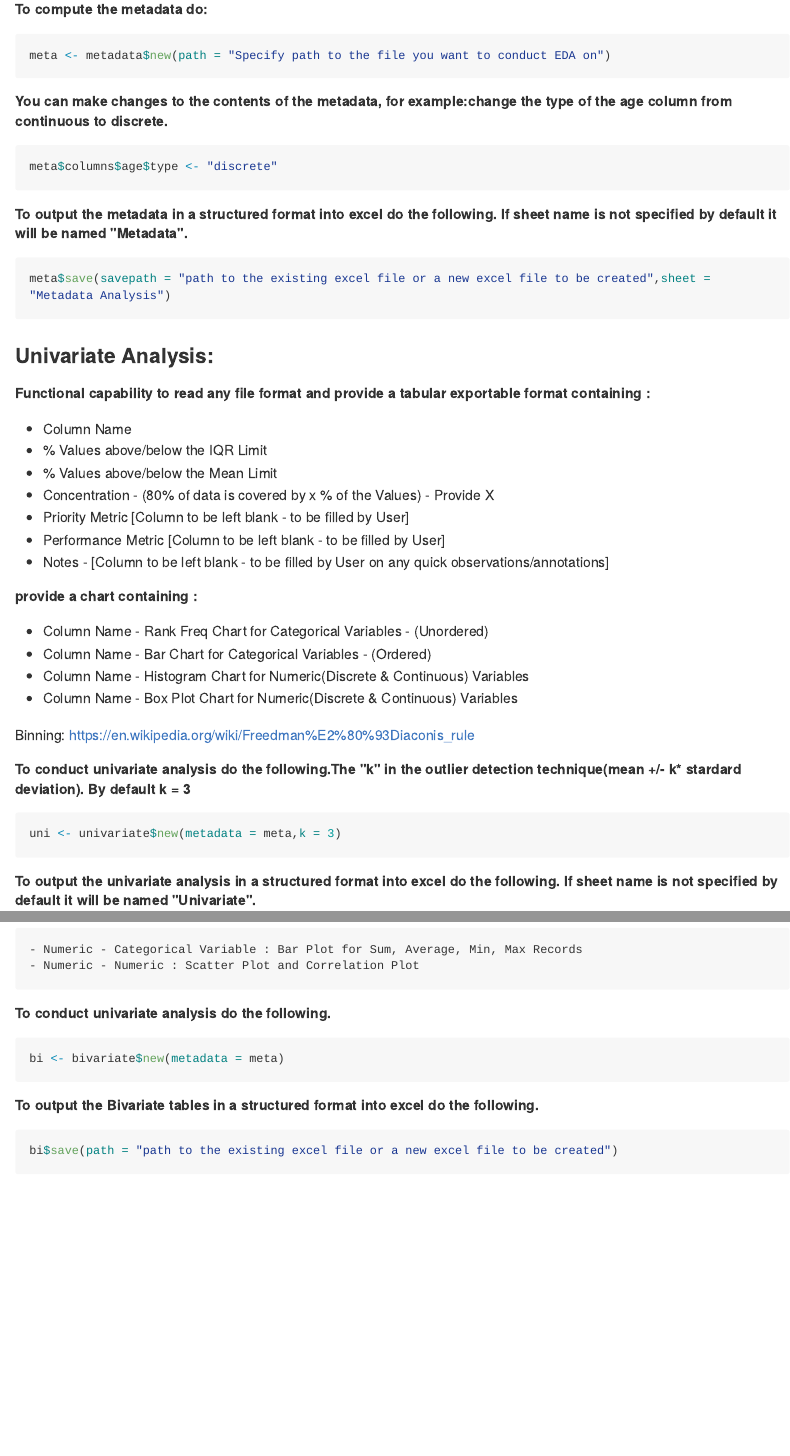
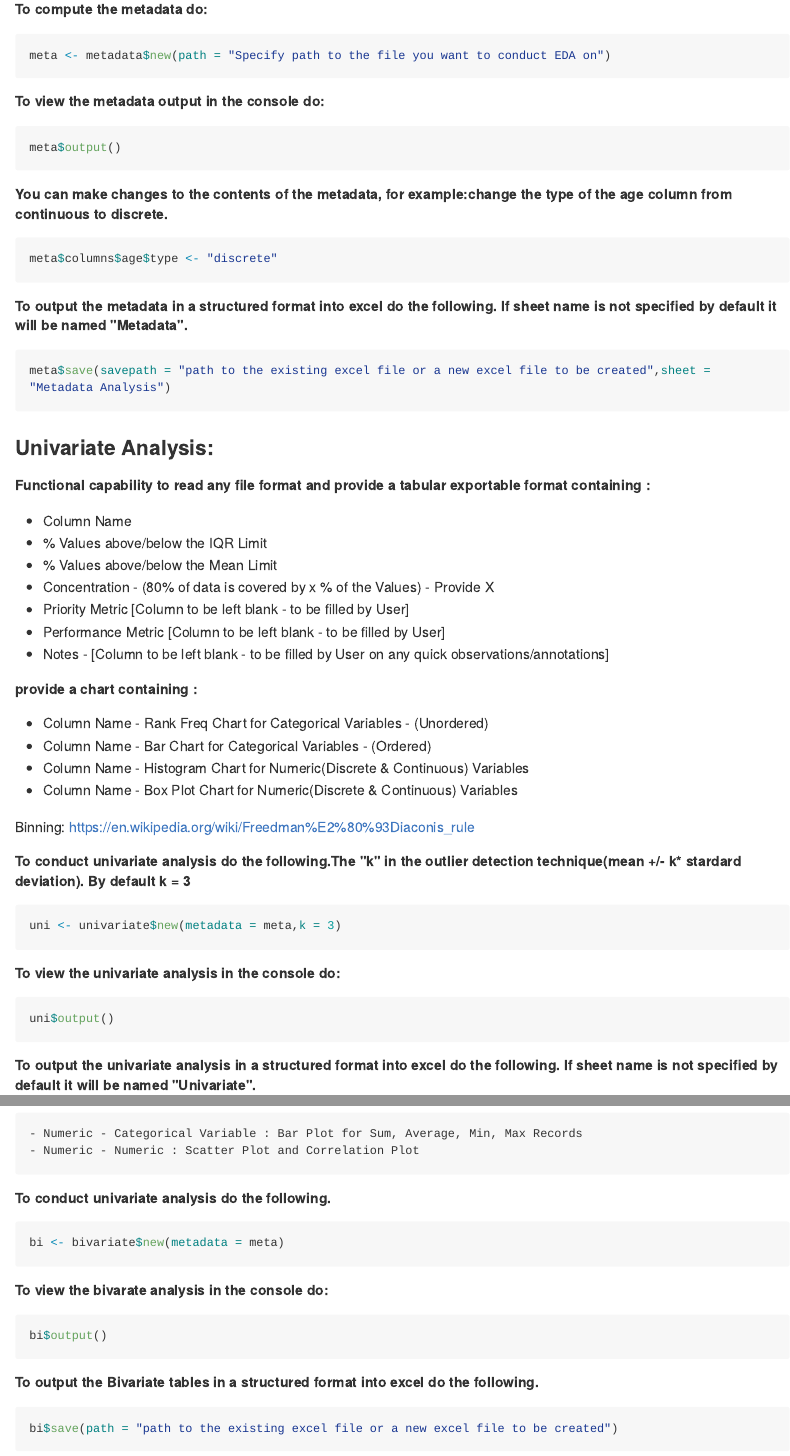
Before and after one commit to gramener/eda, an R Markdown document (README.Rmd): the page in a window 1100 px wide, from 1290 px down, and a second part further down, joined at a grey line. The pictures show the output file README.md that the author committed with the source, drawn offline in the style of GitHub; long lines of code are wrapped.

Commit message:
Updated README.Rmd file

````diff
--- a/README.Rmd
+++ b/README.Rmd
@@ -74,7 +74,10 @@ help(bivariate)
 meta <- metadata$new(path = "Specify path to the file you want to conduct EDA on")
 ```
 
-
+#####To view the metadata output in the console do:
+```{r , eval = FALSE}
+meta$output()
+```
 
 #####You can make changes to the contents of the metadata, for example:change the type of the age column from continuous to discrete.
 ```{r , eval = FALSE}
@@ -120,6 +123,11 @@ uni <- univariate$new(metadata = meta,k = 3)
 ```
 
 
+#####To view the univariate analysis in the console do:
+```{r , eval = FALSE}
+uni$output()
+```
+
 
 #####To output the univariate analysis in a structured format into excel do the following. If sheet name is not specified by default it will be named "Univariate".
 ```{r , eval = FALSE}
@@ -154,6 +162,12 @@ bi <- bivariate$new(metadata = meta)
 ```
 
 
+#####To view the bivarate analysis in the console do:
+```{r , eval = FALSE}
+bi$output()
+```
+
+
 #####To output the Bivariate tables in a structured format into excel do the following.
 ```{r , eval = FALSE}
 bi$save(path = "path to the existing excel file or a new excel file to be created")
````
Also changed, not shown: README.md.
